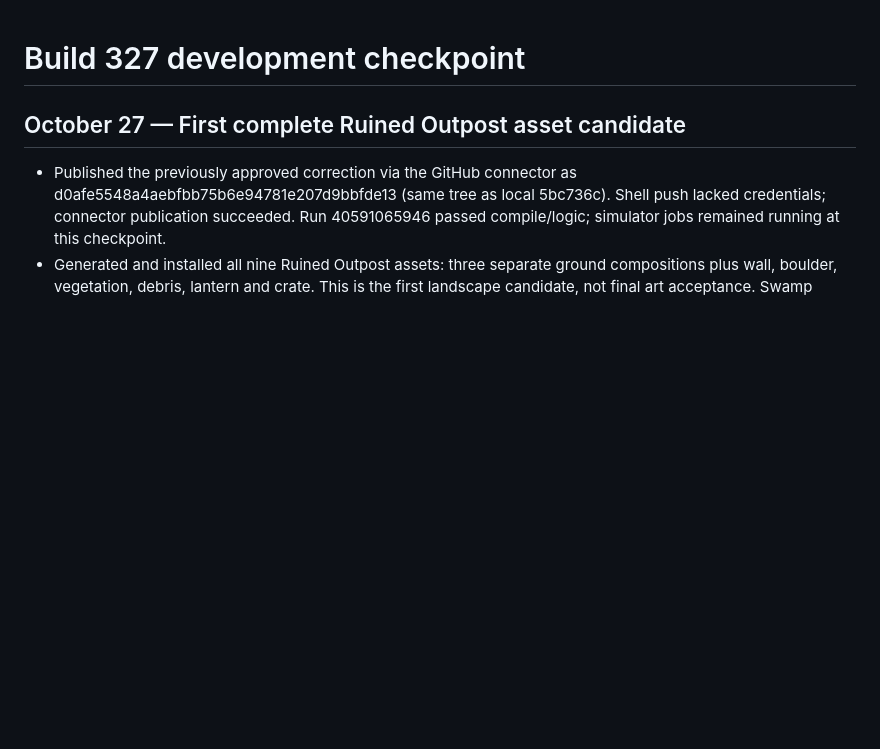
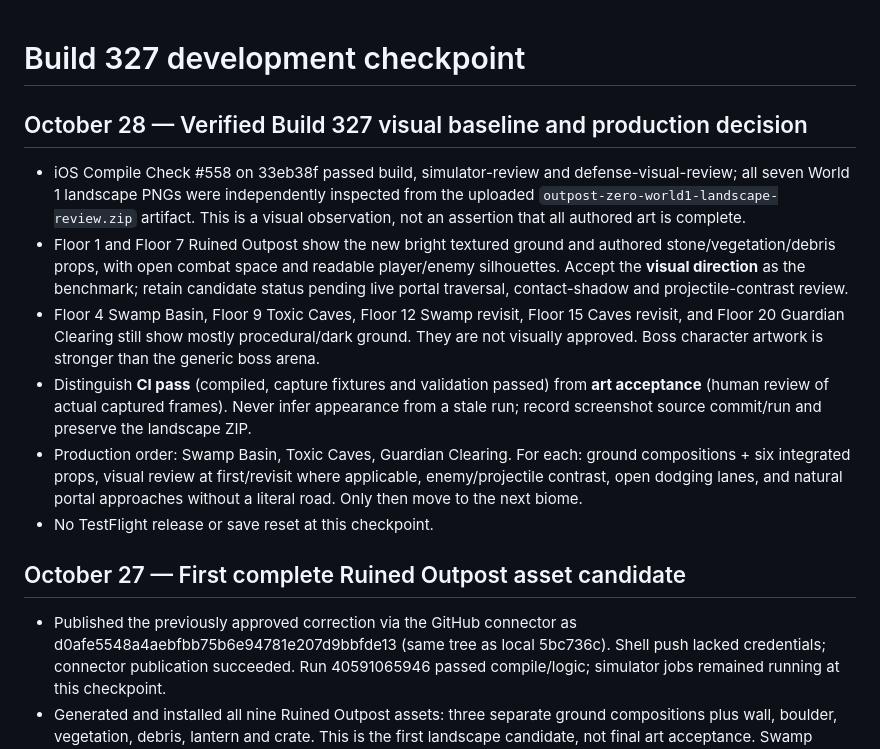
Before and after one commit to JPaulus04/invasion-front-app, a Markdown page: docs/BUILD_327_CHECKPOINT.md, the part around the change. Rendered like a GitHub page; blank space fills up the shorter version.

Commit message:
Record verified World 1 visual baseline and acceptance gates

```diff
--- a/docs/BUILD_327_CHECKPOINT.md
+++ b/docs/BUILD_327_CHECKPOINT.md
@@ -1,4 +1,14 @@
 # Build 327 development checkpoint
+
+## October 28 — Verified Build 327 visual baseline and production decision
+
+- iOS Compile Check #558 on 33eb38f passed build, simulator-review and defense-visual-review; all seven World 1 landscape PNGs were independently inspected from the uploaded `outpost-zero-world1-landscape-review.zip` artifact. This is a visual observation, not an assertion that all authored art is complete.
+- Floor 1 and Floor 7 Ruined Outpost show the new bright textured ground and authored stone/vegetation/debris props, with open combat space and readable player/enemy silhouettes. Accept the **visual direction** as the benchmark; retain candidate status pending live portal traversal, contact-shadow and projectile-contrast review.
+- Floor 4 Swamp Basin, Floor 9 Toxic Caves, Floor 12 Swamp revisit, Floor 15 Caves revisit, and Floor 20 Guardian Clearing still show mostly procedural/dark ground. They are not visually approved. Boss character artwork is stronger than the generic boss arena.
+- Distinguish **CI pass** (compiled, capture fixtures and validation passed) from **art acceptance** (human review of actual captured frames). Never infer appearance from a stale run; record screenshot source commit/run and preserve the landscape ZIP.
+- Production order: Swamp Basin, Toxic Caves, Guardian Clearing. For each: ground compositions + six integrated props, visual review at first/revisit where applicable, enemy/projectile contrast, open dodging lanes, and natural portal approaches without a literal road. Only then move to the next biome.
+- No TestFlight release or save reset at this checkpoint.
+
 
 ## October 27 — First complete Ruined Outpost asset candidate
 
```
